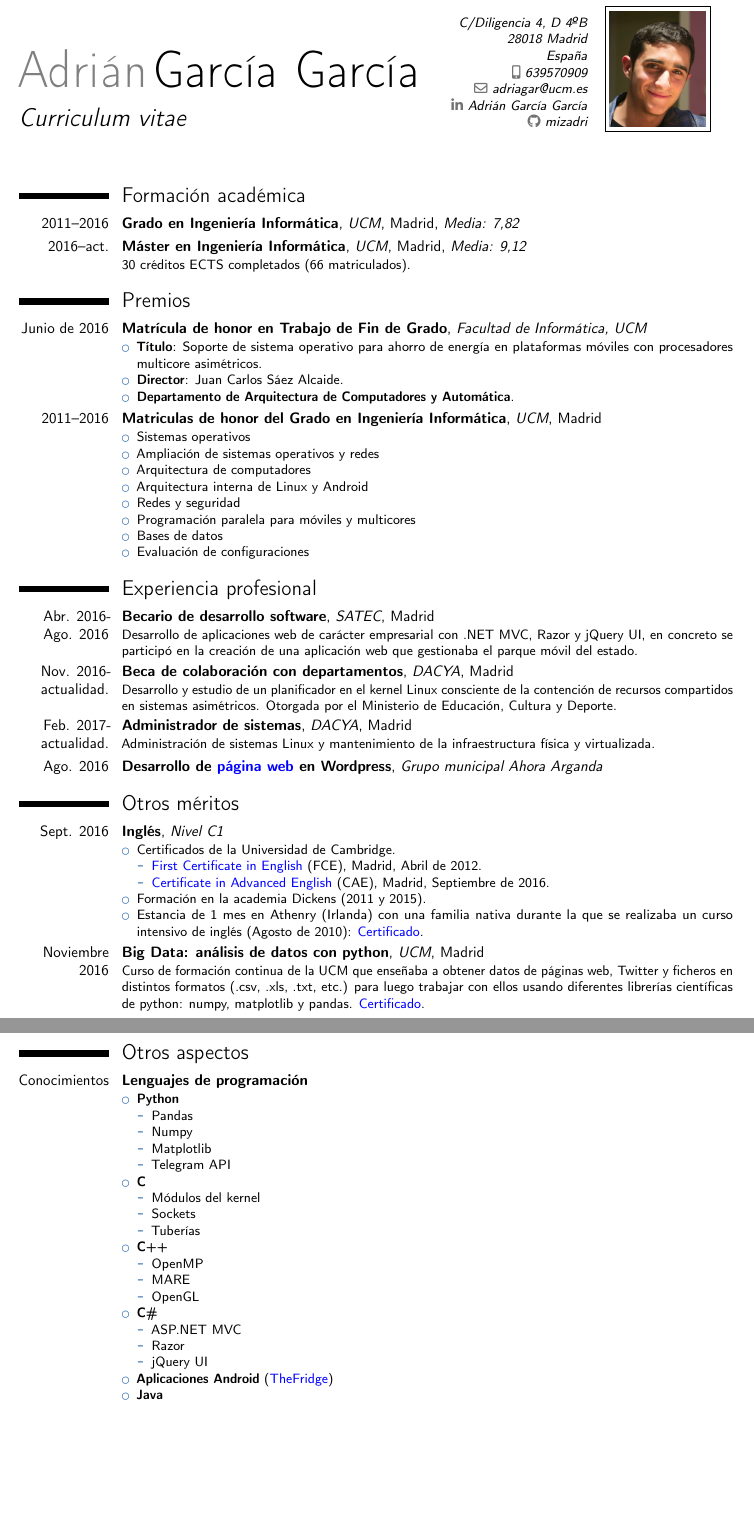
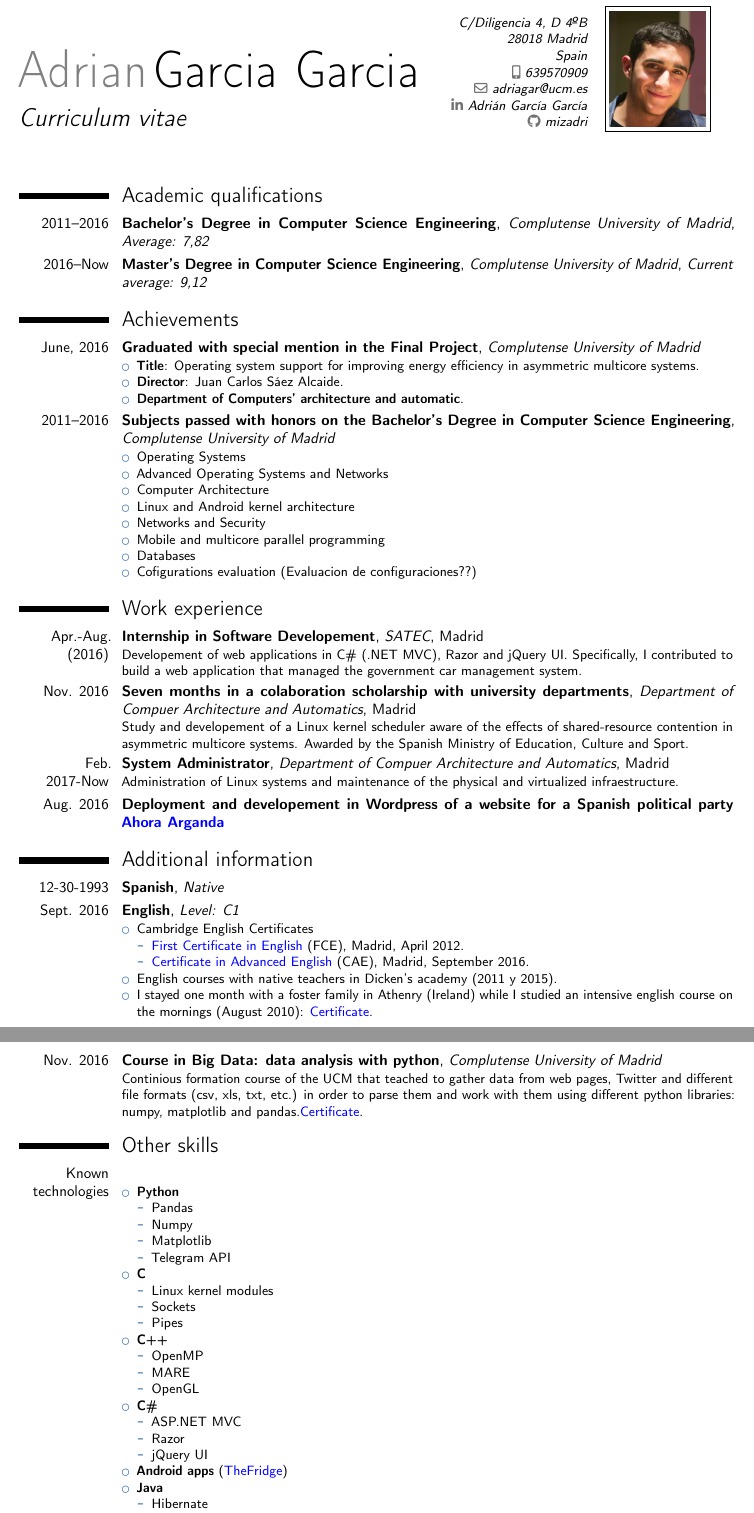
Before and after one commit to mizadri/LaTeX, a LaTeX CV (english-cv/curriculum-vitae.tex): two parts of pages 1 and 2 of 2 before the commit and two parts of pages 1 and 2 of 3 after it, joined at a grey line, cut so that both start at the same text, the shorter picture padded with empty space. Compiled offline with pdfLaTeX.

Commit message:
First version of english CV

```diff
--- a/english-cv/curriculum-vitae.tex
+++ b/english-cv/curriculum-vitae.tex
@@ -28,9 +28,9 @@
 %\setlength{\hintscolumnwidth}{3cm}                % if you want to change the width of the column with the dates
 %\setlength{\makecvtitlenamewidth}{10cm}           % for the 'classic' style, if you want to force the width allocated to your name and avoid line breaks. be careful though, the length is normally calculated to avoid any overlap with your personal info; use this at your own typographical risks...
 % personal data
-\name{Adrián}{García García}
+\name{Adrian}{Garcia Garcia}
 \title{Curriculum vitae}                               % optional, remove / comment the line if not wanted
-\address{C/Diligencia 4, D 4ºB}{28018 Madrid}{España}% optional, remove / comment the line if not wanted; the "postcode city" and "country" arguments can be omitted or provided empty
+\address{C/Diligencia 4, D 4ºB}{28018 Madrid}{Spain}% optional, remove / comment the line if not wanted; the "postcode city" and "country" arguments can be omitted or provided empty
 \phone[mobile]{639570909}                   % optional, remove / comment the line if not wanted; the optional "type" of the phone can be "mobile" (default), "fixed" or "fax"
 %\phone[fixed]{+2~(345)~678~901}
 \email{adriagar@ucm.es}                               % optional, remove / comment the line if not wanted
@@ -59,54 +59,54 @@
 %-----       resume       ---------------------------------------------------------
 \makecvtitle
 
-\section{Formación académica}
+\section{Academic qualifications}
 %\cventry{year--year}{Degree}{Institution}{City}{\textit{Grade}}{Description}  % arguments 3 to 6 can be left empty
-\cventry{2011--2016}{Grado en Ingeniería Informática}{UCM}{Madrid}{\textit{Media: 7,82}}{} % arguments 3 to 6 can be left empty
-\cventry{2016--act.}{Máster en Ingeniería Informática}{UCM}{Madrid}{\textit{Media: 9,12}}{30 créditos ECTS completados (66 matriculados).}
+\cventry{2011--2016}{Bachelor's Degree in Computer Science Engineering}{Complutense University of Madrid}{}{\textit{Average: 7,82}}{} % arguments 3 to 6 can be left empty
+\cventry{2016--Now}{Master's Degree in Computer Science Engineering}{Complutense University of Madrid}{}{\textit{Current average: 9,12}}{}
 
 
 % \section{Master thesis}
 % \cvitem{title}{\emph{Title}}
 % \cvitem{supervisors}{Supervisors}
 % \cvitem{description}{Short thesis abstract}
-\section{Premios}
-\cventry{Junio de 2016}{Matrícula de honor en Trabajo de Fin de Grado}{Facultad de Informática, UCM}{}{}{\begin{itemize}
-\item \textbf{Título}: Soporte de sistema operativo para ahorro de energía en plataformas móviles con procesadores multicore asimétricos.
+\section{Achievements}
+\cventry{June, 2016}{Graduated with special mention in the Final Project}{Complutense University of Madrid}{}{}{\begin{itemize}
+\item \textbf{Title}: Operating system support for improving energy efficiency in asymmetric multicore systems.
 \item \textbf{Director}: Juan Carlos Sáez Alcaide.
-\item \textbf{Departamento de Arquitectura de Computadores y Automática}.
+\item \textbf{Department of Computers' architecture and automatic}.
 \end{itemize}}
-\cventry{2011--2016}{Matriculas de honor del Grado en Ingeniería Informática}{UCM}{Madrid}{}{\begin{itemize}
-\item Sistemas operativos
-\item Ampliación de sistemas operativos y redes
-\item Arquitectura de computadores
-\item Arquitectura interna de Linux y Android
-\item Redes y seguridad
-\item Programación paralela para móviles y multicores
-\item Bases de datos
-\item Evaluación de configuraciones
+\cventry{2011--2016}{Subjects passed with honors on the Bachelor's Degree in Computer Science Engineering}{Complutense University of Madrid}{}{}{\begin{itemize}
+\item Operating Systems
+\item Advanced Operating Systems and Networks
+\item Computer Architecture
+\item Linux and Android kernel architecture
+\item Networks and Security
+\item Mobile and multicore parallel programming
+\item Databases
+\item Cofigurations evaluation (Evaluacion de configuraciones??)
 \end{itemize}}
 
-\section{Experiencia profesional}
+\section{Work experience}
 % \cventry{year--year}{Job title}{Employer}{City}{}{Description line 1\newline{}Description line 2}
-\cventry{Abr. 2016- Ago. 2016}{Becario de desarrollo software}{SATEC}{Madrid}{}{ Desarrollo de aplicaciones web de carácter empresarial con .NET MVC, Razor y jQuery UI, en concreto se participó en la creación de una aplicación web que gestionaba el parque móvil del estado.}
-\cventry{Nov. 2016- actualidad.}{Beca de colaboración con departamentos}{DACYA}{Madrid}{}{Desarrollo y estudio de un planificador en el kernel Linux consciente de la contención de recursos compartidos en sistemas asimétricos. Otorgada por el Ministerio de Educación, Cultura y Deporte.}
-\cventry{Feb. 2017- actualidad.}{Administrador de sistemas}{DACYA}{Madrid}{}{Administración de sistemas Linux y mantenimiento de la infraestructura física y virtualizada.}
-\cventry{Ago. 2016}{Desarrollo de {\color{blue}\href{www.ahoraarganda.es}{página web}} en Wordpress}{Grupo municipal Ahora Arganda}{}{}{}
+\cventry{Apr.-Aug. (2016)}{Internship in Software Developement}{SATEC}{Madrid}{}{Developement of web applications in C\# (.NET MVC), Razor and jQuery UI. Specifically, I contributed to build a web application that managed the government car management system.}
+\cventry{Nov. 2016}{Seven months in a colaboration scholarship with university departments}{Department of Compuer Architecture and Automatics}{Madrid}{}{Study and developement of a Linux kernel scheduler aware of the effects of shared-resource contention in asymmetric multicore systems. Awarded by the Spanish Ministry of Education, Culture and Sport.}
+\cventry{Feb. 2017-Now}{System Administrator}{Department of Compuer Architecture and Automatics}{Madrid}{}{Administration of Linux systems and maintenance of the physical and virtualized infraestructure.}
+\cventry{Aug. 2016}{Deployment and developement in Wordpress of a website for a Spanish political party {\color{blue}\href{www.ahoraarganda.es}{Ahora Arganda}}}{}{}{}{}
 
-\section{Otros méritos}
-\cventry{Sept. 2016}{Inglés}{Nivel C1}{}{}{\begin{itemize}
-\item Certificados de la Universidad de Cambridge.
+\section{Additional information}
+\cventry{12-30-1993}{Spanish}{Native}{}{}{}
+\cventry{Sept. 2016}{English}{Level: C1}{}{}{\begin{itemize}
+\item Cambridge English Certificates
 \begin{itemize}
-  \item {\color{blue}\href{https://drive.google.com/open?id=0B0Q9HPrQCrfganJjYmFWdlFoanM}{First Certificate in English}} (FCE), Madrid, Abril de 2012.
-  \item {\color{blue}\href{https://drive.google.com/open?id=0B0Q9HPrQCrfgcGFJX3VPTGFyUE0}{Certificate in Advanced English}} (CAE), Madrid, Septiembre de 2016.
+  \item {\color{blue}\href{https://drive.google.com/open?id=0B0Q9HPrQCrfganJjYmFWdlFoanM}{First Certificate in English}} (FCE), Madrid, April 2012.
+  \item {\color{blue}\href{https://drive.google.com/open?id=0B0Q9HPrQCrfgcGFJX3VPTGFyUE0}{Certificate in Advanced English}} (CAE), Madrid, September 2016.
 \end{itemize}
-\item Formación en la academia Dickens (2011 y 2015).
-\item Estancia de 1 mes en Athenry (Irlanda) con una familia nativa durante la que se realizaba un
-curso intensivo de inglés (Agosto de 2010): {\color{blue}\href{https://drive.google.com/open?id=0B0Q9HPrQCrfgSmRCM1NQV2lfdGc}{Certificado}}.
+\item English courses with native teachers in Dicken's academy (2011 y 2015).
+\item I stayed one month with a foster family in Athenry (Ireland) while I studied an intensive english course on the mornings (August 2010): {\color{blue}\href{https://drive.google.com/open?id=0B0Q9HPrQCrfgSmRCM1NQV2lfdGc}{Certificate}}.
 \end{itemize}}
-\cventry{Noviembre 2016}{Big Data: análisis de datos con python}{UCM}{Madrid}{}{Curso de formación continua de la UCM que enseñaba a obtener datos de páginas web, Twitter y ficheros en distintos formatos (.csv, .xls, .txt, etc.) para luego trabajar con ellos usando diferentes librerías científicas de python: numpy, matplotlib y pandas. {\color{blue}\href{https://drive.google.com/open?id=0B0Q9HPrQCrfgbFMwUUdOQXd1QWs}{Certificado}}.}
-\section{Otros aspectos}
-\cventry{Conocimientos}{Lenguajes de programación}{}{}{}{\begin{itemize}
+\cventry{Nov. 2016}{Course in Big Data: data analysis with python}{Complutense University of Madrid}{}{}{Continious formation course of the UCM that teached to gather data from web pages, Twitter and different file formats (csv, xls, txt, etc.) in order to parse them and work with them using different python libraries: numpy, matplotlib and pandas.{\color{blue}\href{https://drive.google.com/open?id=0B0Q9HPrQCrfgbFMwUUdOQXd1QWs}{Certificate}}.}
+\section{Other skills}
+\cventry{Known technologies}{}{}{}{}{\begin{itemize}
 \item \textbf{Python}
 \begin{itemize}
   \item Pandas
@@ -116,9 +116,9 @@ curso intensivo de inglés (Agosto de 2010): {\color{blue}\href{https://drive.go
 \end{itemize}
 \item \textbf{C}
 \begin{itemize}
-  \item Módulos del kernel
+  \item Linux kernel modules
   \item Sockets
-  \item Tuberías
+  \item Pipes
 \end{itemize}
 \item \textbf{C++}
 \begin{itemize}
@@ -132,7 +132,7 @@ curso intensivo de inglés (Agosto de 2010): {\color{blue}\href{https://drive.go
   \item Razor
   \item jQuery UI
 \end{itemize}
-\item \textbf{Aplicaciones Android} ({\color{blue}\href{https://github.com/android-fridge/thefridge}{TheFridge}})
+\item \textbf{Android apps} ({\color{blue}\href{https://github.com/android-fridge/thefridge}{TheFridge}})
 \item \textbf{Java}
 \begin{itemize}
   \item Hibernate
@@ -151 +147,0 @@ curso intensivo de inglés (Agosto de 2010): {\color{blue}\href{https://drive.go
-\item \textbf{Bases de datos}
```
Also changed, not shown: english-cv/curriculum-vitae.pdf, english-cv/curriculum-vitae.tex (36 more changed lines).
